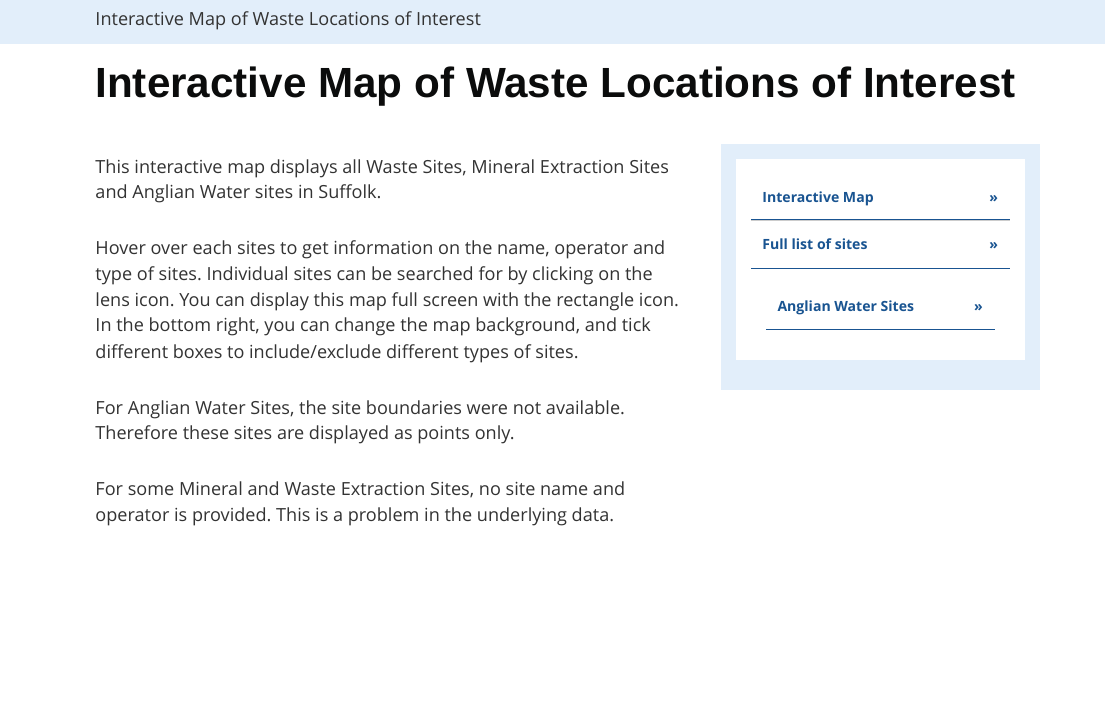
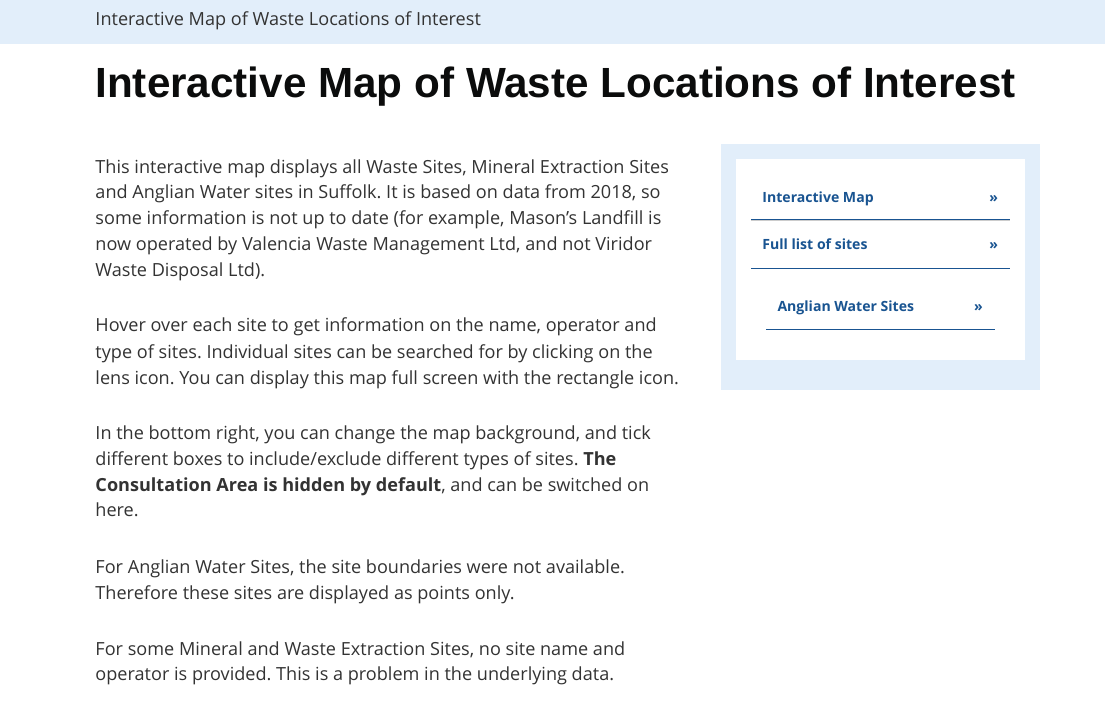
Before and after one commit to SCC-Planning/ad-sites, an R Markdown document (index.Rmd): the page in a window 1100 px wide, from 60 px down. Rendered offline with R 4.5, knitr and Pandoc, with nearby package versions; some code elsewhere in the file could not run offline.

Commit message:
Updating tables and readme

````diff
--- a/index.Rmd
+++ b/index.Rmd
@@ -21,9 +21,11 @@ library(gt)
 library(leaflet.extras)
 ```
 
-This interactive map displays all Waste Sites, Mineral Extraction Sites and Anglian Water sites in Suffolk.
+This interactive map displays all Waste Sites, Mineral Extraction Sites and Anglian Water sites in Suffolk. It is based on data from 2018, so some information is not up to date (for example, Mason's Landfill is now operated by Valencia Waste Management Ltd, and not Viridor Waste Disposal Ltd).
 
-Hover over each sites to get information on the name, operator and type of sites. Individual sites can be searched for by clicking on the lens icon. You can display this map full screen with the rectangle icon. In the bottom right, you can change the map background, and tick different boxes to include/exclude different types of sites.
+Hover over each site to get information on the name, operator and type of sites. Individual sites can be searched for by clicking on the lens icon. You can display this map full screen with the rectangle icon.
+
+In the bottom right, you can change the map background, and tick different boxes to include/exclude different types of sites. **The Consultation Area is hidden by default**, and can be switched on here.
 
 For Anglian Water Sites, the site boundaries were not available. Therefore these sites are displayed as points only.
 
````
Also changed, not shown: README.md, index.Rmd (9 more changed lines), 1 other file.
